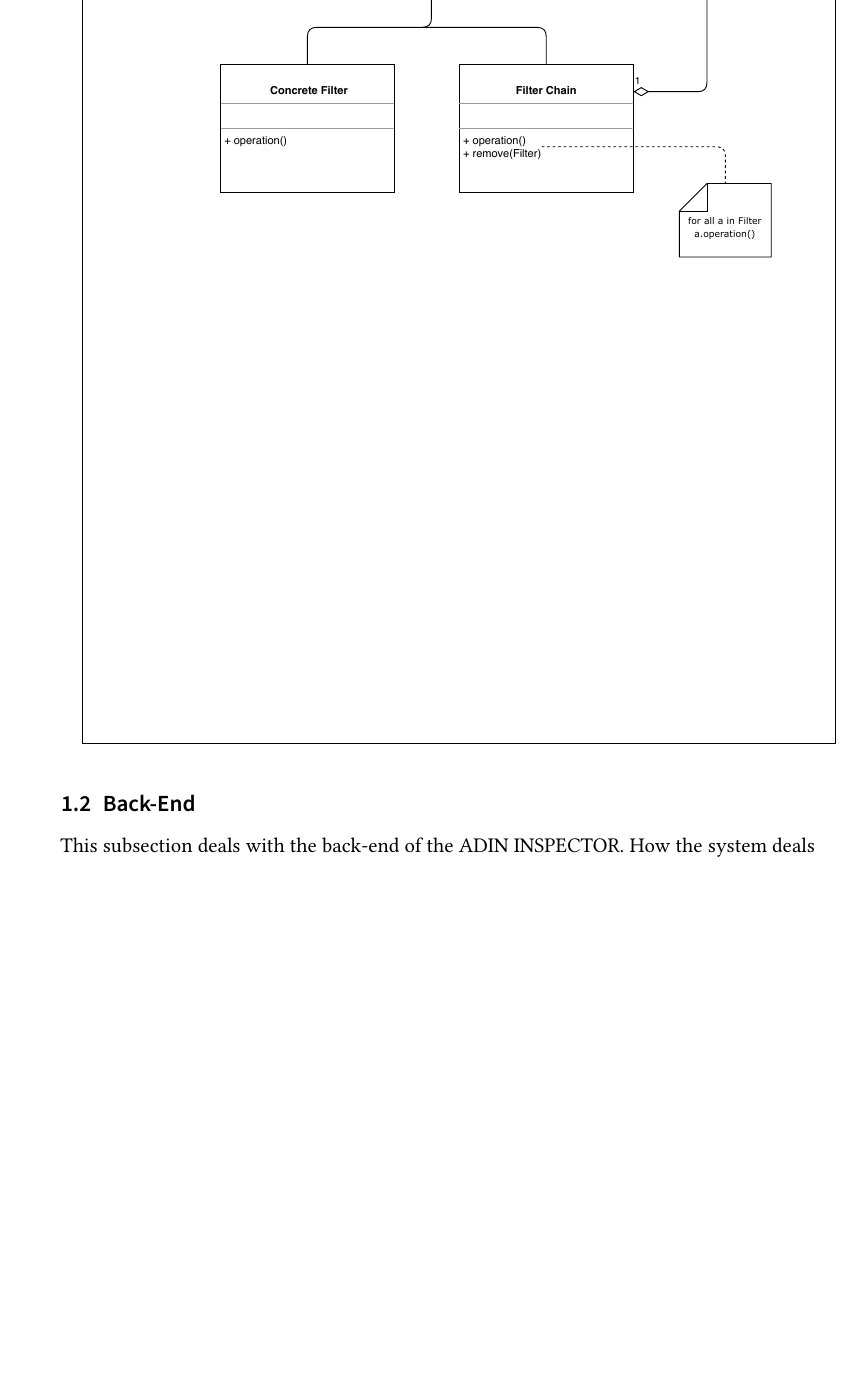
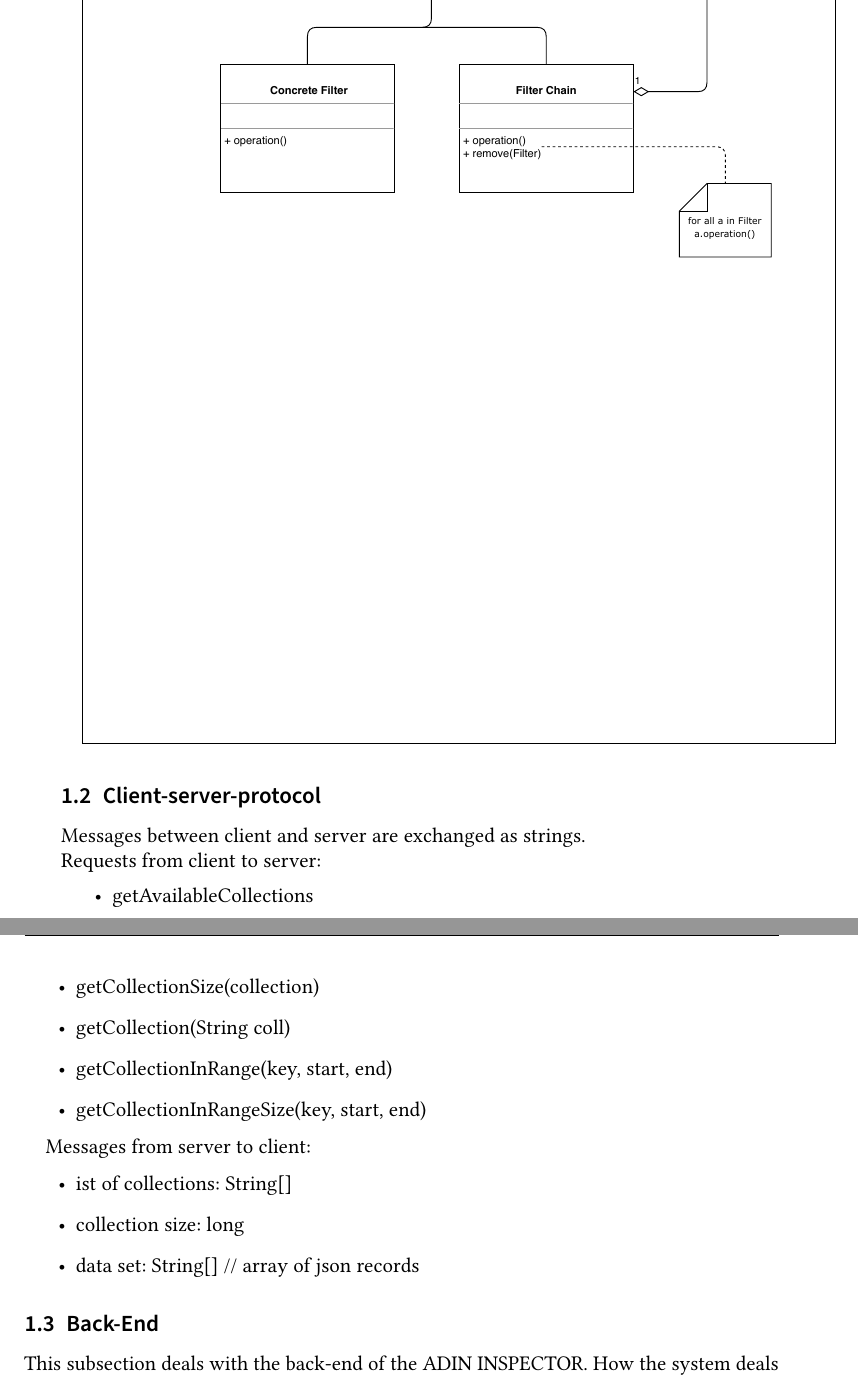
Before and after one commit to pm8008/documents, a LaTeX document (design/design.tex): part of page 11 of 18 before the commit and two parts of pages 11 and 12 of 18 after it, the two joined at a grey line, cut so that both start at the same text, the shorter picture padded with empty space. Compiled offline with pdfLaTeX.

Commit message:
Add client-server protocol.

```diff
--- a/design/design.tex
+++ b/design/design.tex
@@ -130,6 +130,28 @@ Design}
 \includegraphics[max size={\textwidth}{\textheight}]{frame.pdf}
 \newpage
 \includegraphics[max size={\textwidth}{\textheight}]{login2.pdf}
+
+\subsection{Client-server-protocol}
+
+Messages between client and server are exchanged as strings.
+\\
+Requests from client to server:
+\begin{itemize}
+\item{getAvailableCollections}
+\item{getCollectionSize(collection)}
+
+\item{getCollection(String coll)}
+\item{getCollectionInRange(key, start, end)}
+\item{getCollectionInRangeSize(key, start, end)}
+\end{itemize}
+
+Messages from server to client:
+\begin{itemize}
+\item{ist of collections: String[]}
+\item{collection size: long}
+\item{data set: String[]  // array of json records}
+\end{itemize}
+
 
 \subsection{Back-End}
 This subsection deals with the back-end of the ADIN INSPECTOR. How the system deals with client http calls, and how kafka interacts with the system.
```
Also changed, not shown: design/design.pdf.
